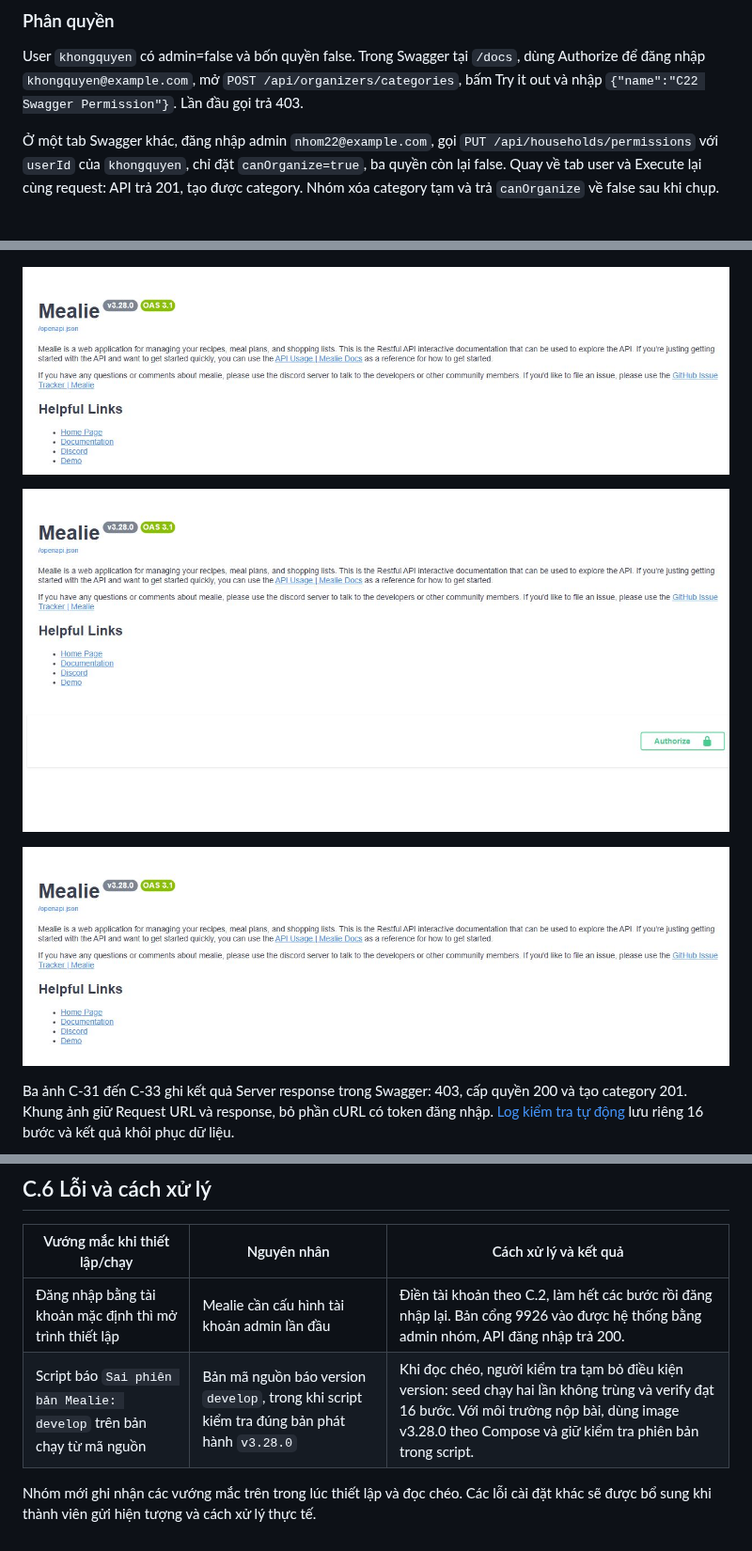
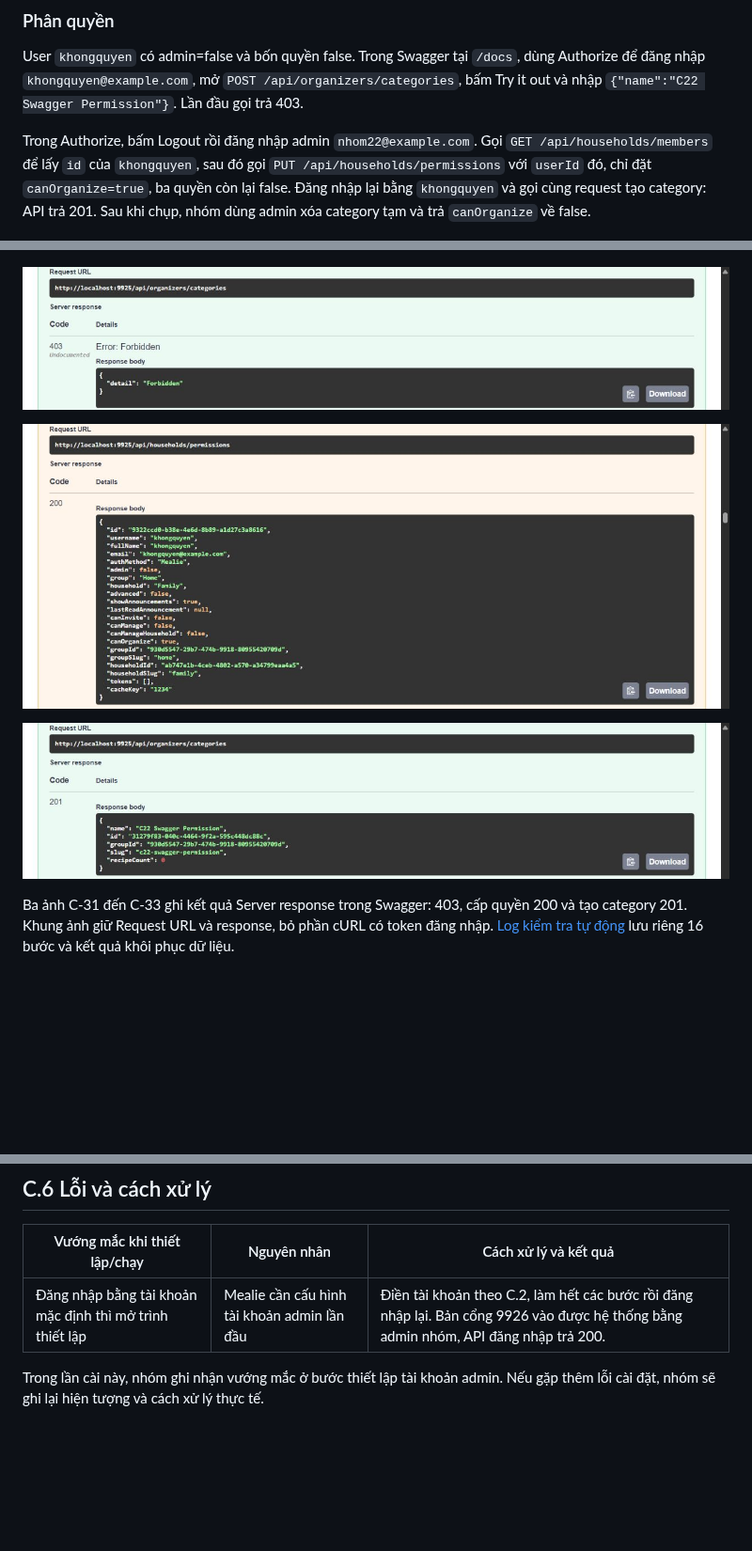
Before and after one commit to 2312770-LeNhatTien/Nhom22_ktpm-mealie-pairwise, a Markdown page: docs/muc-c.md, 3 parts joined by grey strips. Shown at 94% size. Drawn GitHub-style; pictures changed too: docs/evidence/C-31-permission-bi-chan.png, docs/evidence/C-32-permission-cap-quyen.png, docs/evidence/C-33-permission-duoc-phep.png; blank space fills up the shorter version.

```diff
--- a/docs/muc-c.md
+++ b/docs/muc-c.md
@@ -186,7 +188,7 @@ API kiểm tra đủ 5 ánh xạ: `recipePublic → public`, `recipeShowNutritio
 
 User `khongquyen` có admin=false và bốn quyền false. Trong Swagger tại `/docs`, dùng Authorize để đăng nhập `khongquyen@example.com`, mở `POST /api/organizers/categories`, bấm Try it out và nhập `{"name":"C22 Swagger Permission"}`. Lần đầu gọi trả 403.
 
-Ở một tab Swagger khác, đăng nhập admin `nhom22@example.com`, gọi `PUT /api/households/permissions` với `userId` của `khongquyen`, chỉ đặt `canOrganize=true`, ba quyền còn lại false. Quay về tab user và Execute lại cùng request: API trả 201, tạo được category. Nhóm xóa category tạm và trả `canOrganize` về false sau khi chụp.
+Trong Authorize, bấm Logout rồi đăng nhập admin `nhom22@example.com`. Gọi `GET /api/households/members` để lấy `id` của `khongquyen`, sau đó gọi `PUT /api/households/permissions` với `userId` đó, chỉ đặt `canOrganize=true`, ba quyền còn lại false. Đăng nhập lại bằng `khongquyen` và gọi cùng request tạo category: API trả 201. Sau khi chụp, nhóm dùng admin xóa category tạm và trả `canOrganize` về false.
 
 ![Thành viên household và user lab](evidence/C-30-permission-user.png)
 
@@ -205,6 +207,5 @@ Ba ảnh C-31 đến C-33 ghi kết quả Server response trong Swagger: 403, c
 | Vướng mắc khi thiết lập/chạy | Nguyên nhân | Cách xử lý và kết quả |
 | --- | --- | --- |
 | Đăng nhập bằng tài khoản mặc định thì mở trình thiết lập | Mealie cần cấu hình tài khoản admin lần đầu | Điền tài khoản theo C.2, làm hết các bước rồi đăng nhập lại. Bản cổng 9926 vào được hệ thống bằng admin nhóm, API đăng nhập trả 200. |
-| Script báo `Sai phiên bản Mealie: develop` trên bản chạy từ mã nguồn | Bản mã nguồn báo version `develop`, trong khi script kiểm tra đúng bản phát hành `v3.28.0` | Khi đọc chéo, người kiểm tra tạm bỏ điều kiện version: seed chạy hai lần không trùng và verify đạt 16 bước. Với môi trường nộp bài, dùng image v3.28.0 theo Compose và giữ kiểm tra phiên bản trong script. |
 
-Nhóm mới ghi nhận các vướng mắc trên trong lúc thiết lập và đọc chéo. Các lỗi cài đặt khác sẽ được bổ sung khi thành viên gửi hiện tượng và cách xử lý thực tế.
+Trong lần cài này, nhóm ghi nhận vướng mắc ở bước thiết lập tài khoản admin. Nếu gặp thêm lỗi cài đặt, nhóm sẽ ghi lại hiện tượng và cách xử lý thực tế.
```
Also changed, not shown: other parts of docs/muc-c.md (+2 -0 lines), docs/evidence/README.md (+0 -1 lines), 2 other files.
